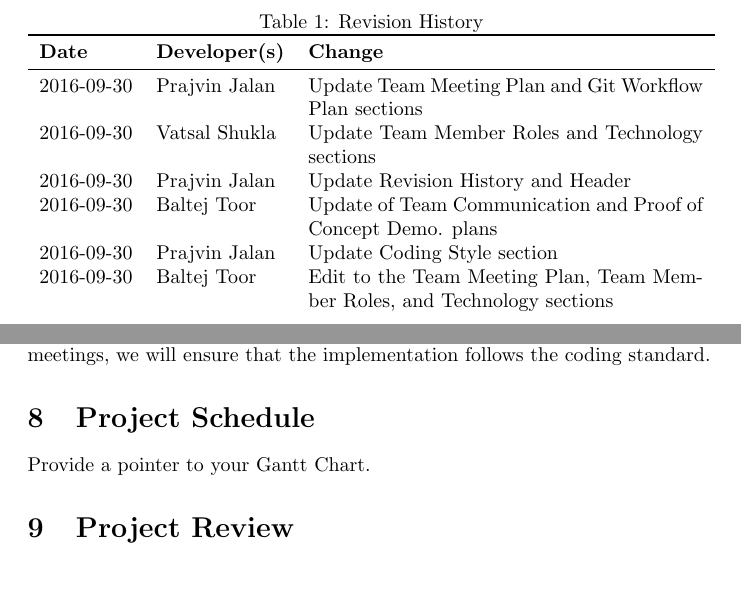
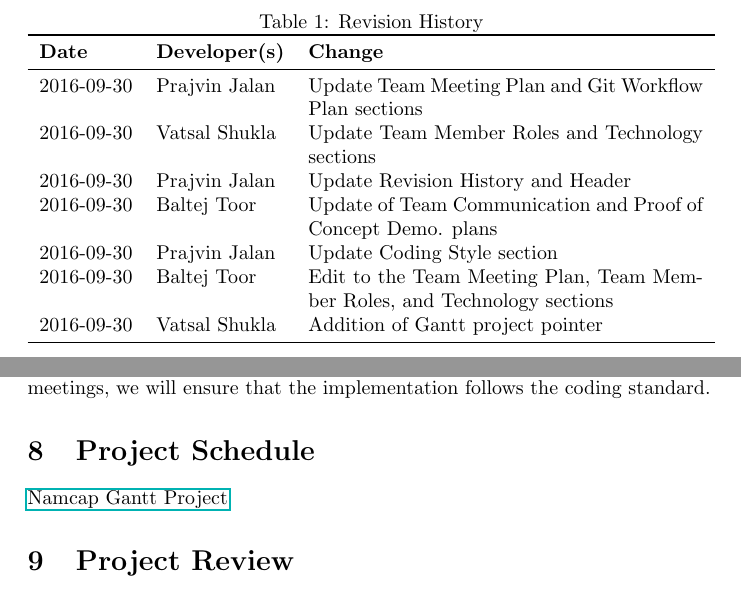
Before and after one commit to prajvinjalan/Namcap, a LaTeX document (Doc/DevelopmentPlan/DevelopmentPlan.tex): two parts of pages 1 and 4 of 4, joined at a grey line, cut so that both start at the same text. Compiled offline with pdfLaTeX.

Commit message:
Addition of Gantt project pointer to DP

```diff
--- a/Doc/DevelopmentPlan/DevelopmentPlan.tex
+++ b/Doc/DevelopmentPlan/DevelopmentPlan.tex
@@ -1,5 +1,6 @@
 \documentclass{article}
 
+\usepackage{hyperref}
 \usepackage{booktabs}
 \usepackage{tabularx}
 
@@ -29,7 +30,7 @@
 2016-09-30 & Baltej Toor & Update of Team Communication and Proof of Concept Demo. plans\\
 2016-09-30 & Prajvin Jalan & Update Coding Style section\\
 2016-09-30 & Baltej Toor & Edit to the Team Meeting Plan, Team Member Roles, and Technology sections\\
-... & ... & ...\\
+2016-09-30 & Vatsal Shukla & Addition of Gantt project pointer\\
 \bottomrule
 \end{tabularx}
 \end{table}
@@ -81,8 +82,7 @@ Namcap will be programmed in Java and will be organized as an OOP project. The G
 We will use Google's Java Style Guide as our coding standard for Namcap. Currently we plan to be consistent with all the rules set by this standard except for block indentation; we will be using tabs for indents (or +4 spaces) to improve readability of the code, as opposed to the +2 spaces suggested by the guide. We will make sure to keep track of any other changes we make to our coding style over time, but overall we will remain consistent with all guidelines we set for the code. To enforce the rules, when we cover implementation details during team meetings, we will ensure that the implementation follows the coding standard.
 
 \section{Project Schedule}
-
-Provide a pointer to your Gantt Chart.
+\href{run:NamcapGanttProject.gan}{Namcap Gantt Project}
 
 \section{Project Review}
 
```
Also changed, not shown: Doc/DevelopmentPlan/DevelopmentPlan.pdf.
